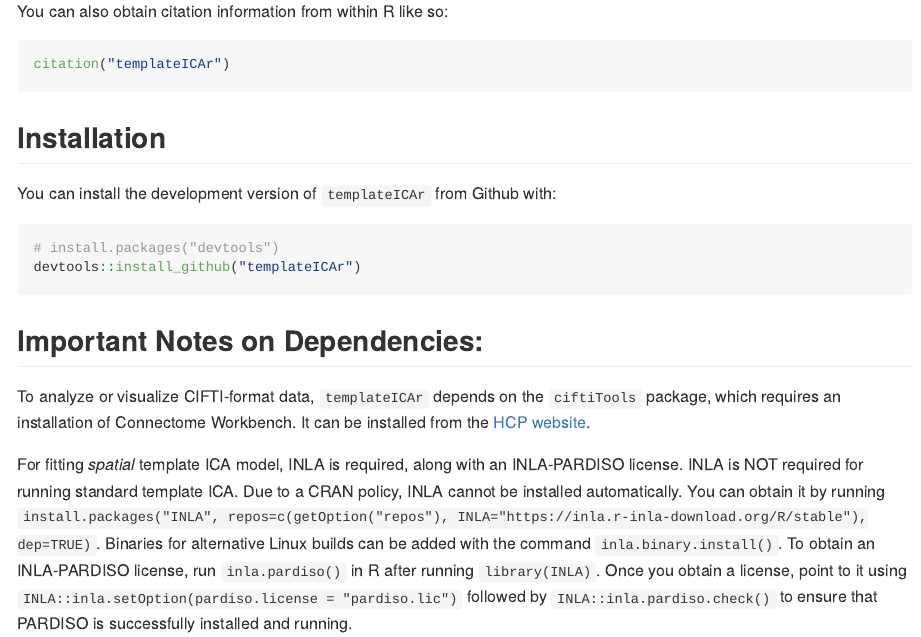
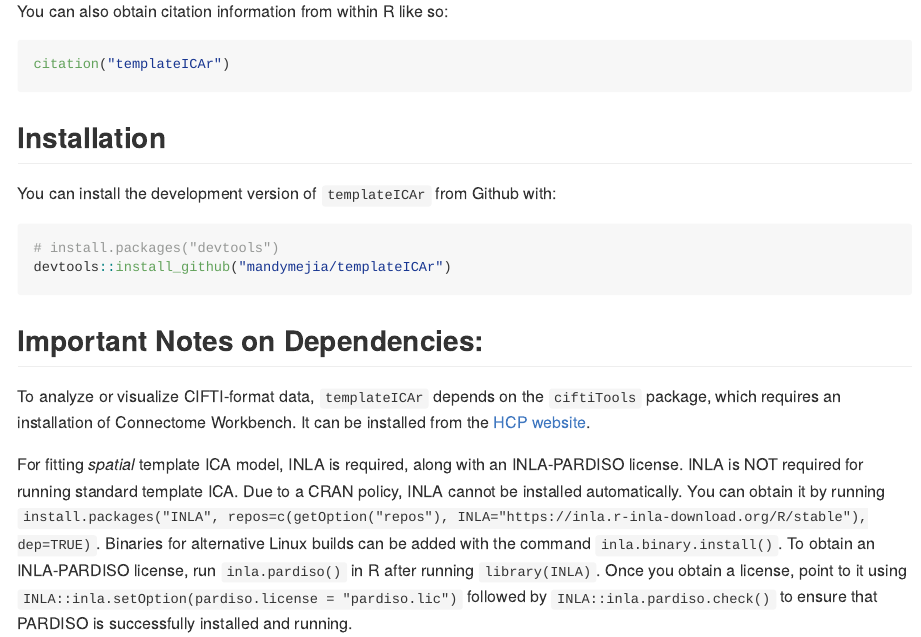
Before and after one commit to mandymejia/templateICAr, an R Markdown document (README.Rmd): the page in a window 1100 px wide, from 720 px down. The pictures show the output file README.md that the author committed with the source, drawn offline in the style of GitHub; badge pictures from the web are left out.

Commit message:
Add repo name

````diff
--- a/README.Rmd
+++ b/README.Rmd
@@ -51,7 +51,7 @@
 
 ``` r
 # install.packages("devtools")
-devtools::install_github("templateICAr")
+devtools::install_github("mandymejia/templateICAr")
 ```
 
 
````
Also changed, not shown: README.md.
